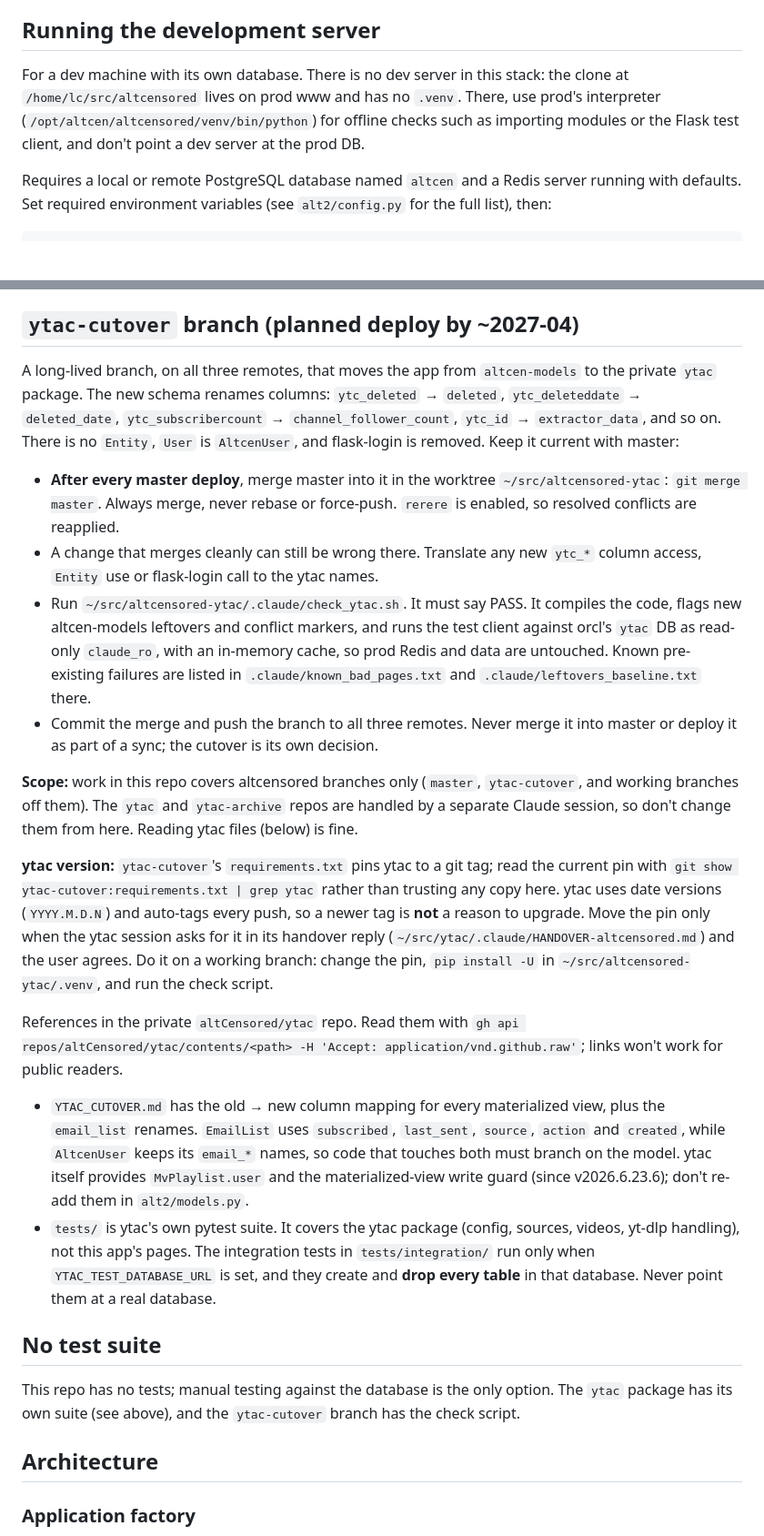
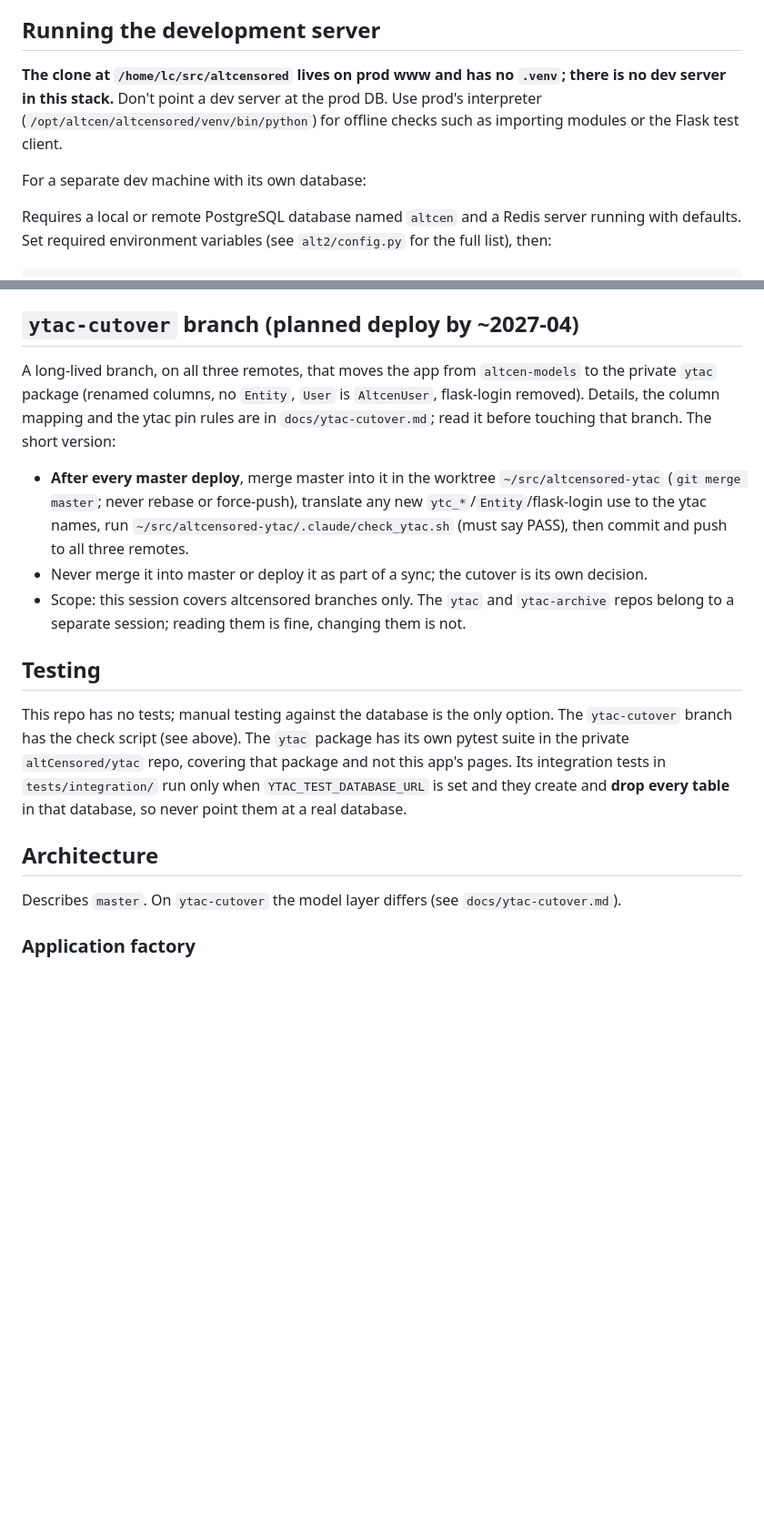
Before and after one commit to altCensored/altcensored, a Markdown page: CLAUDE.md, 2 parts joined by grey strips. Shown at 91% size. Drawn GitHub-style; blank space fills up the shorter version.

Commit message:
CLAUDE.md: move ytac-cutover details to docs/, merge testing notes, warn first about prod-www clone
Co-Authored-By: Claude Sonnet 5.5 <noreply@anthropic.com>

```diff
--- a/CLAUDE.md
+++ b/CLAUDE.md
@@ -8,7 +8,9 @@ altCensored.com — a Flask/PostgreSQL website that archives YouTube videos that
 
 ## Running the development server
 
-For a dev machine with its own database. There is no dev server in this stack: the clone at `/home/lc/src/altcensored` lives on prod www and has no `.venv`. There, use prod's interpreter (`/opt/altcen/altcensored/venv/bin/python`) for offline checks such as importing modules or the Flask test client, and don't point a dev server at the prod DB.
+**The clone at `/home/lc/src/altcensored` lives on prod www and has no `.venv`; there is no dev server in this stack.** Don't point a dev server at the prod DB. Use prod's interpreter (`/opt/altcen/altcensored/venv/bin/python`) for offline checks such as importing modules or the Flask test client.
+
+For a separate dev machine with its own database:
 
 Requires a local or remote PostgreSQL database named `altcen` and a Redis server running with defaults. Set required environment variables (see `alt2/config.py` for the full list), then:
 
@@ -63,26 +65,19 @@ The three remotes are:
 
 ## `ytac-cutover` branch (planned deploy by ~2027-04)
 
-A long-lived branch, on all three remotes, that moves the app from `altcen-models` to the private `ytac` package. The new schema renames columns: `ytc_deleted` → `deleted`, `ytc_deleteddate` → `deleted_date`, `ytc_subscribercount` → `channel_follower_count`, `ytc_id` → `extractor_data`, and so on. There is no `Entity`, `User` is `AltcenUser`, and flask-login is removed. Keep it current with master:
+A long-lived branch, on all three remotes, that moves the app from `altcen-models` to the private `ytac` package (renamed columns, no `Entity`, `User` is `AltcenUser`, flask-login removed). Details, the column mapping and the ytac pin rules are in `docs/ytac-cutover.md`; read it before touching that branch. The short version:
 
-- **After every master deploy**, merge master into it in the worktree `~/src/altcensored-ytac`: `git merge master`. Always merge, never rebase or force-push. `rerere` is enabled, so resolved conflicts are reapplied.
-- A change that merges cleanly can still be wrong there. Translate any new `ytc_*` column access, `Entity` use or flask-login call to the ytac names.
-- Run `~/src/altcensored-ytac/.claude/check_ytac.sh`. It must say PASS. It compiles the code, flags new altcen-models leftovers and conflict markers, and runs the test client against orcl's `ytac` DB as read-only `claude_ro`, with an in-memory cache, so prod Redis and data are untouched. Known pre-existing failures are listed in `.claude/known_bad_pages.txt` and `.claude/leftovers_baseline.txt` there.
-- Commit the merge and push the branch to all three remotes. Never merge it into master or deploy it as part of a sync; the cutover is its own decision.
+- **After every master deploy**, merge master into it in the worktree `~/src/altcensored-ytac` (`git merge master`; never rebase or force-push), translate any new `ytc_*`/`Entity`/flask-login use to the ytac names, run `~/src/altcensored-ytac/.claude/check_ytac.sh` (must say PASS), then commit and push to all three remotes.
+- Never merge it into master or deploy it as part of a sync; the cutover is its own decision.
+- Scope: this session covers altcensored branches only. The `ytac` and `ytac-archive` repos belong to a separate session; reading them is fine, changing them is not.
 
-**Scope:** work in this repo covers altcensored branches only (`master`, `ytac-cutover`, and working branches off them). The `ytac` and `ytac-archive` repos are handled by a separate Claude session, so don't change them from here. Reading ytac files (below) is fine.
+## Testing
 
-**ytac version:** `ytac-cutover`'s `requirements.txt` pins ytac to a git tag; read the current pin with `git show ytac-cutover:requirements.txt | grep ytac` rather than trusting any copy here. ytac uses date versions (`YYYY.M.D.N`) and auto-tags every push, so a newer tag is **not** a reason to upgrade. Move the pin only when the ytac session asks for it in its handover reply (`~/src/ytac/.claude/HANDOVER-altcensored.md`) and the user agrees. Do it on a working branch: change the pin, `pip install -U` in `~/src/altcensored-ytac/.venv`, and run the check script.
-
-References in the private `altCensored/ytac` repo. Read them with `gh api repos/altCensored/ytac/contents/<path> -H 'Accept: application/vnd.github.raw'`; links won't work for public readers.
-- `YTAC_CUTOVER.md` has the old → new column mapping for every materialized view, plus the `email_list` renames. `EmailList` uses `subscribed`, `last_sent`, `source`, `action` and `created`, while `AltcenUser` keeps its `email_*` names, so code that touches both must branch on the model. ytac itself provides `MvPlaylist.user` and the materialized-view write guard (since v2026.6.23.6); don't re-add them in `alt2/models.py`.
-- `tests/` is ytac's own pytest suite. It covers the ytac package (config, sources, videos, yt-dlp handling), not this app's pages. The integration tests in `tests/integration/` run only when `YTAC_TEST_DATABASE_URL` is set, and they create and **drop every table** in that database. Never point them at a real database.
-
-## No test suite
-
-This repo has no tests; manual testing against the database is the only option. The `ytac` package has its own suite (see above), and the `ytac-cutover` branch has the check script.
+This repo has no tests; manual testing against the database is the only option. The `ytac-cutover` branch has the check script (see above). The `ytac` package has its own pytest suite in the private `altCensored/ytac` repo, covering that package and not this app's pages. Its integration tests in `tests/integration/` run only when `YTAC_TEST_DATABASE_URL` is set and they create and **drop every table** in that database, so never point them at a real database.
 
 ## Architecture
+
+Describes `master`. On `ytac-cutover` the model layer differs (see `docs/ytac-cutover.md`).
 
 ### Application factory
 
```
Also changed, not shown: docs/ytac-cutover.md (added, +16 -0 lines).
